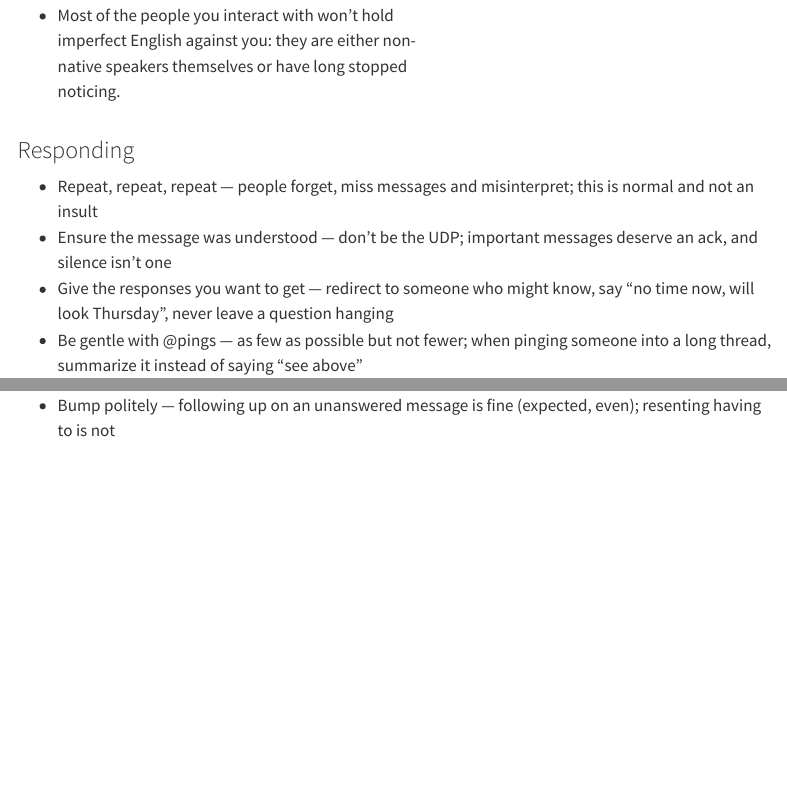
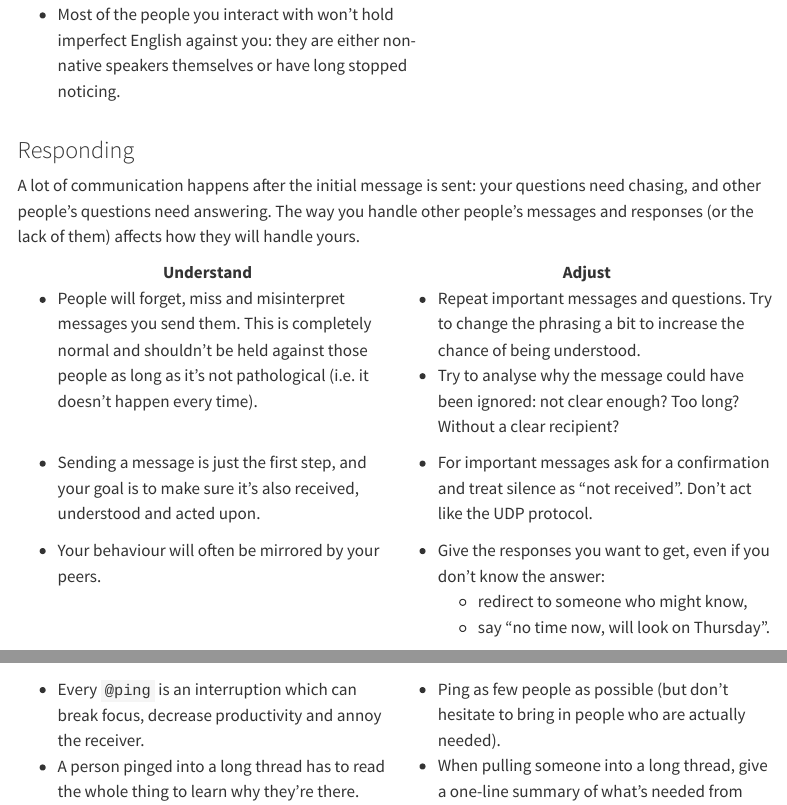
Before and after one commit to Krever/developer-communication-handbook, a Quarto document (index.qmd): the page in a window 1100 px wide, from 13870 px down, and a second part further down, joined at a grey line. Rendered offline with R 4.5, knitr and Pandoc in place of Quarto, with nearby package versions; menus at the side of the page are left out.

Commit message:
responding

````diff
--- a/index.qmd
+++ b/index.qmd
@@ -1279,8 +1279,62 @@
 
 ### Responding
 
-* Repeat, repeat, repeat — people forget, miss messages and misinterpret; this is normal and not an insult
-* Ensure the message was understood — don't be the UDP; important messages deserve an ack, and silence isn't one
-* Give the responses you want to get — redirect to someone who might know, say "no time now, will look Thursday", never leave a question hanging
-* Be gentle with @pings — as few as possible but not fewer; when pinging someone into a long thread, summarize it instead of saying "see above"
-* Bump politely — following up on an unanswered message is fine (expected, even); resenting having to is not
+A lot of communication happens after the initial message is sent: your questions need chasing, and other people's
+questions need answering. The way you handle other people's messages and responses (or the lack of them) affects how they
+will handle yours.
+
+```{=html}
+<table>
+<thead>
+<tr><th>Understand</th><th>Adjust</th></tr>
+</thead>
+<tbody>
+<tr>
+  <td valign="top">
+    <ul>
+      <li>People will forget, miss and misinterpret messages you send them. This is completely normal and shouldn’t be
+        held against those people as long as it’s not pathological (i.e. it doesn’t happen every time).</li>
+    </ul>
+  </td>
+  <td valign="top">
+    <ul>
+      <li>Repeat important messages and questions. Try to change the phrasing a bit to increase the chance
+        of being understood.</li>
+      <li>Try to analyse why the message could have been ignored: not clear enough? Too long? Without a clear
+        recipient?</li>
+    </ul>
+  </td>
+</tr>
+<tr>
+  <td valign="top">
+    <ul>
+      <li>Sending a message is just the first step, and your goal is to make sure it’s also received, understood
+        and acted upon.</li>
+    </ul>
+  </td>
+  <td valign="top">
+    <ul>
+      <li>For important messages ask for a confirmation and treat silence as “not received”. Don’t act like the UDP protocol.</li>
+    </ul>
+  </td>
+</tr>
+<tr>
+  <td valign="top">
+    <ul>
+      <li>Your behaviour will often be mirrored by your peers.</li>
+    </ul>
+  </td>
+  <td valign="top">
+    <ul>
+      <li>Give the responses you want to get, even if you don’t know the answer:
+        <ul>
+          <li>redirect to someone who might know,</li>
+          <li>say “no time now, will look on Thursday”.</li>
+        </ul>
+      </li>
+    </ul>
+  </td>
+</tr>
+<tr>
+  <td valign="top">
+    <ul>
@@ -1289,0 +1348,15 @@
+    </ul>
+  </td>
+</tr>
+<tr>
+  <td valign="top">
+    <ul>
+      <li>Every <code>@ping</code> is an interruption which can break focus, decrease productivity and annoy the
+        receiver.</li>
+      <li>A person pinged into a long thread has to read the whole thing to learn why they’re there.</li>
+    </ul>
+  </td>
+  <td valign="top">
+    <ul>
+      <li>Ping as few people as possible (but don’t hesitate to bring in people who are actually needed).</li>
+      <li>When pulling someone into a long thread, give a one-line summary of what’s needed from them instead of
````
Also changed, not shown: index.qmd (53 more changed lines).
